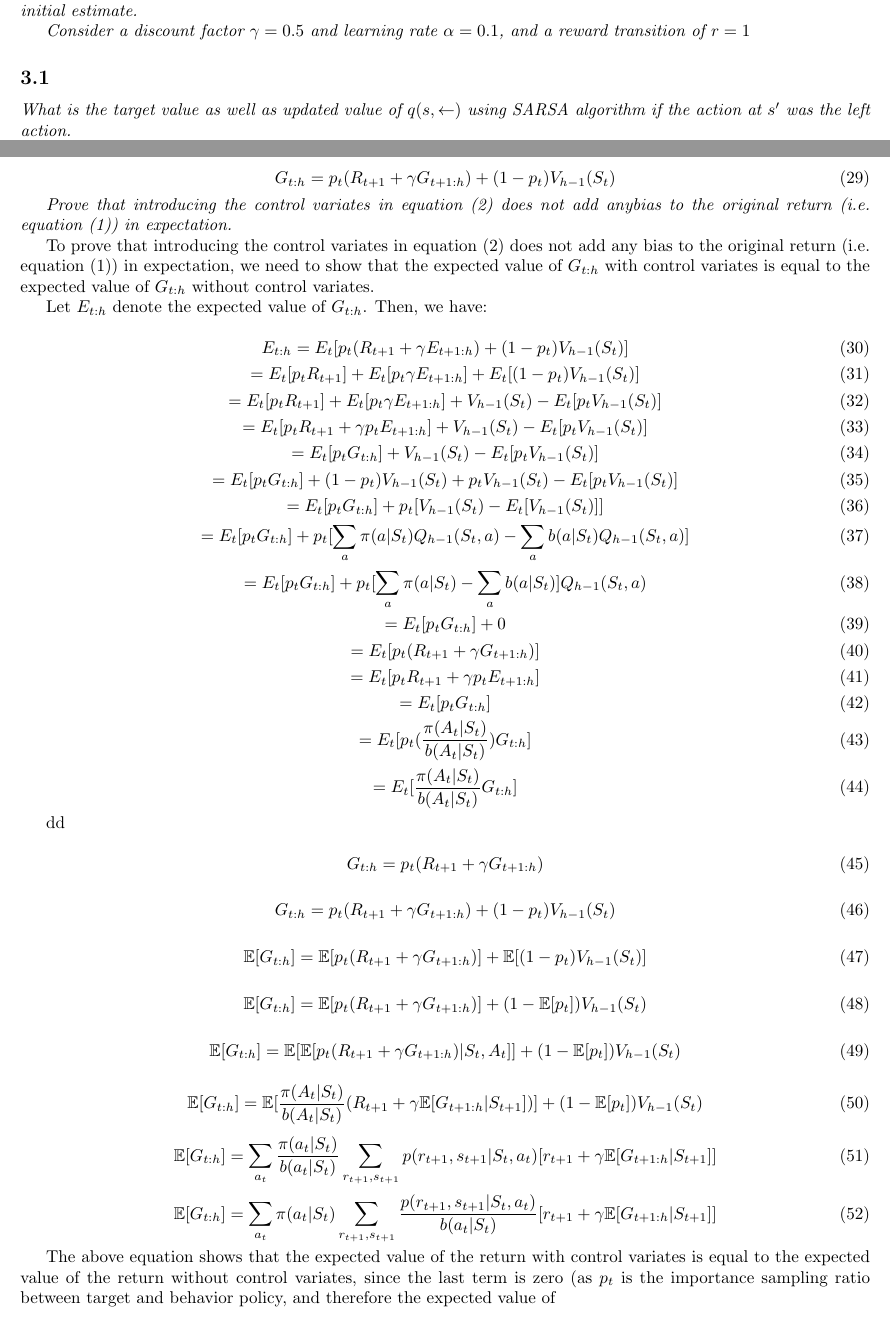
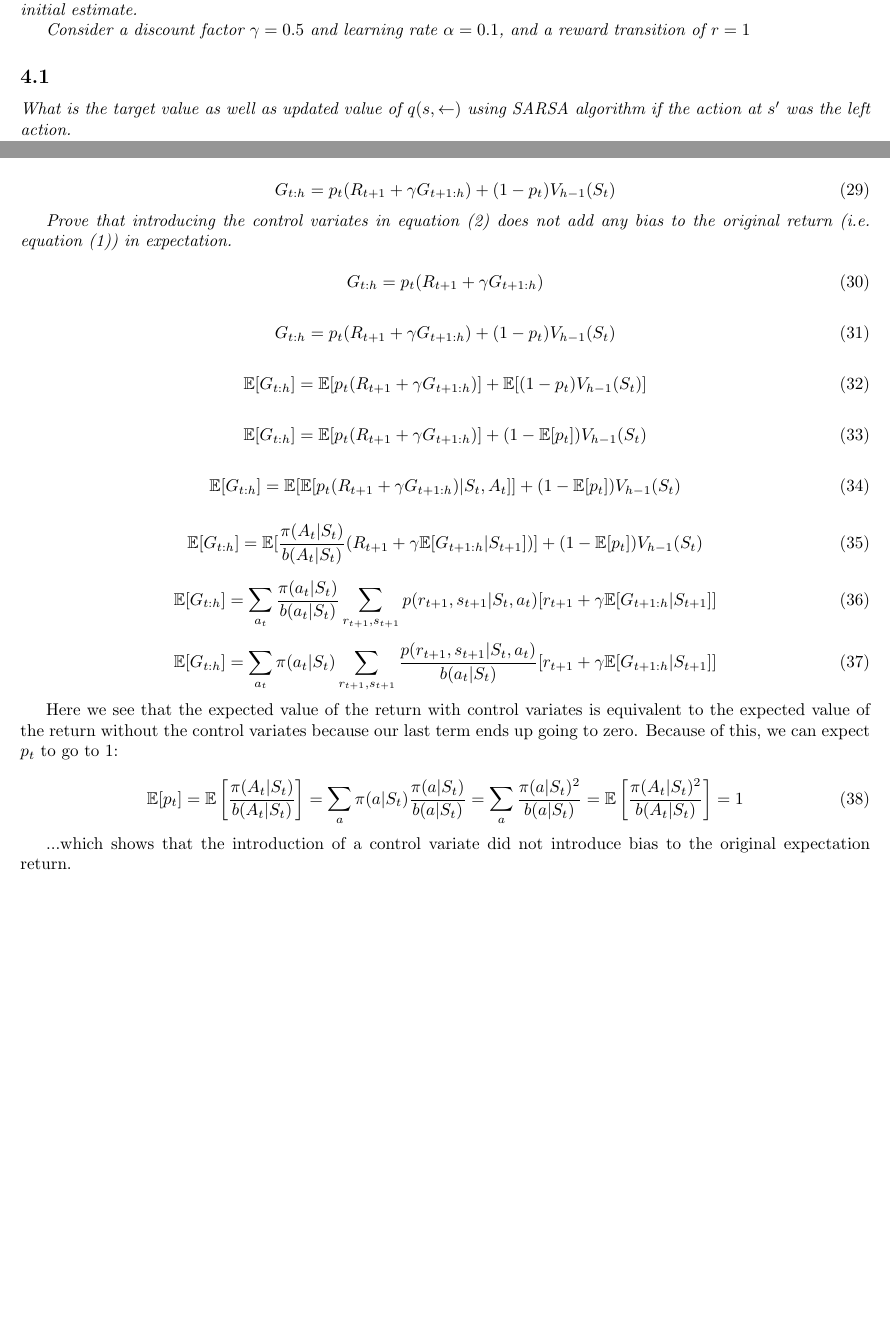
Before and after one commit to hlfshell/rbe595-rl-hw, a LaTeX document (midterm/midterm.tex): two parts of pages 3 and 6 of 8 before the commit and two parts of pages 3 and 6 of 9 after it, joined at a grey line, cut so that both start at the same text, the shorter picture padded with empty space. Compiled offline with pdfLaTeX.

Commit message:
feature: midterm - almost complete

```diff
--- a/midterm/midterm.tex
+++ b/midterm/midterm.tex
@@ -149,7 +153,7 @@ Reasoning:
 
 \textit{Consider a discount factor $\gamma = 0.5$ and learning rate $\alpha=0.1$, and a reward transition of $r=1$}
 
-\subsection*{3.1}
+\subsection*{4.1}
 \textit{What is the target value as well as updated value of $q(s,\leftarrow)$ using SARSA algorithm if the action at $s'$ was the left action.}
 
 The update rule:
@@ -294,61 +298,7 @@ For $q'(s,\leftarrow)$ we use the $q_2(s,\leftarrow)$ calculation:
     G_{t:h} = p_t(R_{t+1}+\gamma G_{t+1:h}) + (1-p_t) V_{h-1} (S_t)
 \end{equation}
 
-\textit{Prove that introducing the control variates in equation (2) does not add anybias to the original return (i.e. equation (1)) in expectation.}
-
-
-To prove that introducing the control variates in equation (2) does not add any bias to the original return (i.e. equation (1)) in expectation, we need to show that the expected value of $G_{t:h}$ with control variates is equal to the expected value of $G_{t:h}$ without control variates.
-
-Let $E_{t:h}$ denote the expected value of $G_{t:h}$. Then, we have:
-
-\begin{equation}
-    E_{t:h} = E_{t}[p_t(R_{t+1}+\gamma E_{t+1:h}) + (1-p_t) V_{h-1}(S_t)]
-\end{equation}
-\begin{equation}
-    = E_{t}[p_t R_{t+1}] + E_{t}[p_t \gamma E_{t+1:h}] + E_{t}[(1-p_t)V_{h-1}(S_t)]
-\end{equation}
-\begin{equation}
-    = E_{t}[p_t R_{t+1}] + E_{t}[p_t \gamma E_{t+1:h}] + V_{h-1}(S_t) - E_{t}[p_t V_{h-1}(S_t)]
-\end{equation}
-\begin{equation}
-    = E_{t}[p_t R_{t+1} + \gamma p_t E_{t+1:h}] + V_{h-1}(S_t) - E_{t}[p_t V_{h-1}(S_t)]
-\end{equation}
-\begin{equation}
-    = E_{t}[p_t G_{t:h}] + V_{h-1}(S_t) - E_{t}[p_t V_{h-1}(S_t)]
-\end{equation}
-\begin{equation}
-    = E_{t}[p_t G_{t:h}] + (1-p_t)V_{h-1}(S_t) + p_t V_{h-1}(S_t) - E_{t}[p_t V_{h-1}(S_t)]
-\end{equation}
-\begin{equation}
-    = E_{t}[p_t G_{t:h}] + p_t [V_{h-1}(S_t) - E_{t}[V_{h-1}(S_t)]]
-\end{equation}
-\begin{equation}
-    = E_{t}[p_t G_{t:h}] + p_t [\sum_{a} \pi(a|S_t) Q_{h-1}(S_t, a) - \sum_{a} b(a|S_t) Q_{h-1}(S_t, a)]
-\end{equation}
-\begin{equation}
-    = E_{t}[p_t G_{t:h}] + p_t [\sum_{a} \pi(a|S_t) - \sum_{a} b(a|S_t)] Q_{h-1}(S_t, a)
-\end{equation}
-\begin{equation}
-    = E_{t}[p_t G_{t:h}] + 0
-\end{equation}
-\begin{equation}
-    = E_{t}[p_t(R_{t+1}+\gamma G_{t+1:h})]
-\end{equation}
-\begin{equation}
-    = E_{t}[p_t R_{t+1} + \gamma p_t E_{t+1:h}]
-\end{equation}
-\begin{equation}
-    = E_{t}[p_t G_{t:h}]
-\end{equation}
-\begin{equation}
-    = E_{t}[p_t(\frac{\pi(A_t|S_t)}{b(A_t|S_t)}) G_{t:h}]
-\end{equation}
-\begin{equation}
-    = E_{t}[\frac{\pi(A_t|S_t)}{b(A_t|S_t)} G_{t:h}]
-\end{equation}
-
-
-dd
+\textit{Prove that introducing the control variates in equation (2) does not add any bias to the original return (i.e. equation (1)) in expectation.}
 
 \begin{equation}
     G_{t:h} = p_t(R_{t+1} + \gamma G_{t+1:h})
@@ -382,7 +332,17 @@ dd
     \mathbb{E}[G_{t:h}] = \sum_{a_t}\pi(a_t|S_t)\sum_{r_{t+1},s_{t+1}}\frac{p(r_{t+1},s_{t+1}|S_t,a_t)}{b(a_t|S_t)}[r_{t+1} + \gamma \mathbb{E}[G_{t+1:h}|S_{t+1}]]
 \end{equation}
 
-The above equation shows that the expected value of the return with control variates is equal to the expected value of the return without control variates, since the last term is zero (as $p_t$ is the importance sampling ratio between target and behavior policy, and therefore the expected value of
+Here we see that the expected value of the return with control variates is equivalent to the expected value of the return without the control variates because our last term ends up going to zero. Because of this, we can expect $p_t$ to go to 1:
+
+\begin{equation}
+    \mathbb{E}[p_t] = \mathbb{E}\left[\frac{\pi(A_t|S_t)}{b(A_t|S_t)}\right]
+    = \sum_{a}\pi(a|S_t)\frac{\pi(a|S_t)}{b(a|S_t)}
+    = \sum_{a}\frac{\pi(a|S_t)^2}{b(a|S_t)}
+    = \mathbb{E}\left[\frac{\pi(A_t|S_t)^2}{b(A_t|S_t)}\right]
+    = 1
+\end{equation}
+
+...which shows that the introduction of a control variate did not introduce bias to the original expectation return.
 
 
 \section*{Problem 6}
```
Also changed, not shown: midterm/midterm-1.pdf (added), midterm/midterm.pdf (added), midterm/midterm.tex (98 more changed lines).
